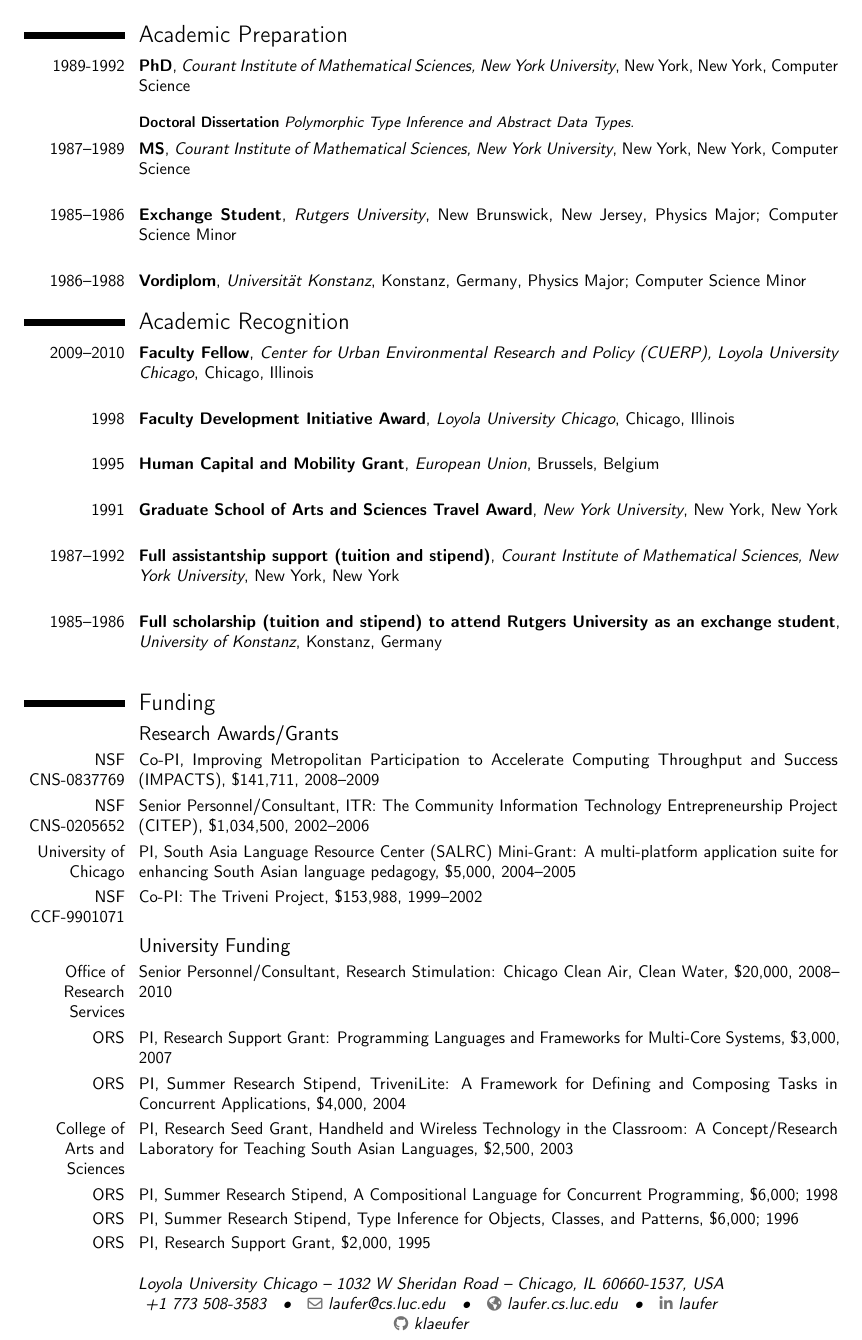
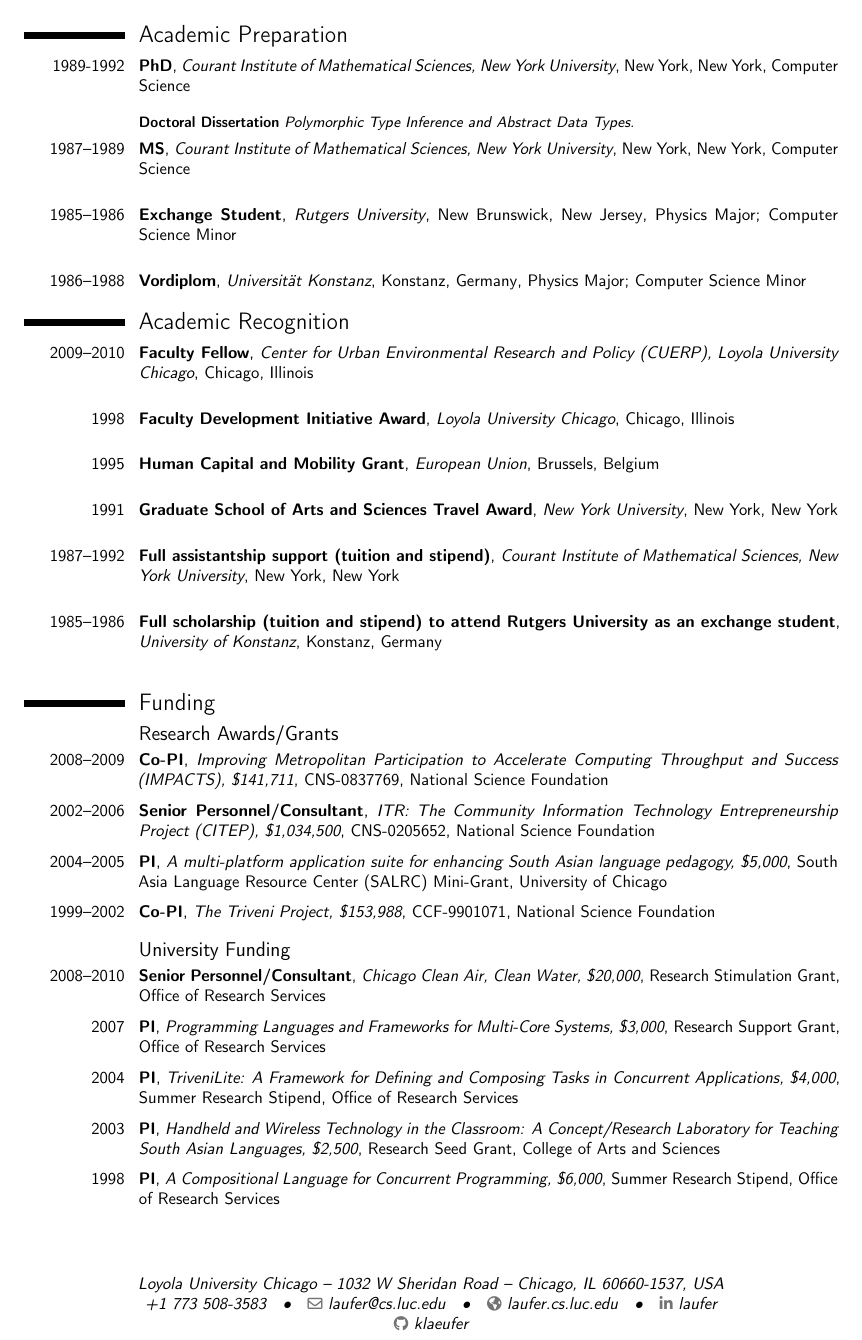
Before and after one commit to klaeufer/cv, a LaTeX CV (laufer-cv.tex, which reads funding.tex): page 2 of 4 before the commit and page 2 of 5 after it. Compiled offline with pdfLaTeX.

Commit message:
improved layout of funding section
Signed-off-by: Konstantin Läufer <klaeufer@gmail.com>

```diff
--- a/funding.tex
+++ b/funding.tex
@@ -2,27 +2,26 @@
 
 \subsection{Research Awards/Grants}
 
-\cvline{NSF CNS-0837769}{Co-PI, Improving Metropolitan Participation to Accelerate Computing Throughput and Success (IMPACTS), \$141,711, 2008--2009}
+\cventry{2008--2009}{Co-PI}{Improving Metropolitan Participation to Accelerate Computing Throughput and Success (IMPACTS), \$141,711}{CNS-0837769}{National Science Foundation}{}{\vspace{3pt}}
 
-\cvline{NSF CNS-0205652}{Senior Personnel/Consultant, ITR: The Community Information Technology Entrepreneurship Project (CITEP), \$1,034,500, 2002--2006}
+\cventry{2002--2006}{Senior Personnel/Consultant}{ITR: The Community Information Technology Entrepreneurship Project (CITEP), \$1,034,500}{CNS-0205652}{National Science Foundation}{}{\vspace{3pt}}
 
-\cvline{University of Chicago}{PI, South Asia Language Resource Center (SALRC) Mini-Grant: A multi-platform application suite for enhancing South Asian language pedagogy, \$5,000, 2004--2005}
+\cventry{2004--2005}{PI}{A multi-platform application suite for enhancing South Asian language pedagogy, \$5,000}{South Asia Language Resource Center (SALRC) Mini-Grant}{University of Chicago}{}{\vspace{3pt}}
 
-\cvline{NSF CCF-9901071}{Co-PI: The Triveni Project, \$153,988, 1999--2002}
+\cventry{1999--2002}{Co-PI}{The Triveni Project, \$153,988}{CCF-9901071}{National Science Foundation}{}{\vspace{3pt}}
 
 
 \subsection{University Funding}
 
-\cvline{Office of Research Services}{Senior Personnel/Consultant, Research Stimulation: Chicago Clean Air, Clean Water, \$20,000, 2008--2010}
+\cventry{2008--2010}{Senior Personnel/Consultant}{Chicago Clean Air, Clean Water, \$20,000}{Research Stimulation Grant}{Office of Research Services}{}{\vspace{3pt}}
 
-\cvline{ORS}{PI, Research Support Grant: Programming Languages and Frameworks for Multi-Core Systems, \$3,000, 2007}
+\cventry{2007}{PI}{Programming Languages and Frameworks for Multi-Core Systems, \$3,000}{Research Support Grant}{Office of Research Services}{}{\vspace{3pt}}
 
-\cvline{ORS}{PI, Summer Research Stipend, TriveniLite: A Framework for Defining and Composing Tasks in Concurrent Applications, \$4,000, 2004}
+\cventry{2004}{PI}{TriveniLite: A Framework for Defining and Composing Tasks in Concurrent Applications, \$4,000}{Summer Research Stipend}{Office of Research Services}{}{\vspace{3pt}}
 
-\cvline{College of Arts and Sciences}{PI, Research Seed Grant, Handheld and Wireless Technology in the Classroom: A Concept/Research Laboratory for Teaching South Asian Languages, \$2,500, 2003}
+\cventry{2003}{PI}{Handheld and Wireless Technology in the Classroom: A Concept/Research Laboratory for Teaching South Asian Languages, \$2,500}{Research Seed Grant}{College of Arts and Sciences}{}{\vspace{3pt}}
 
-\cvline{ORS}{PI, Summer Research Stipend, A Compositional Language for Concurrent Programming, \$6,000; 1998}
+\cventry{1998}{PI}{A Compositional Language for Concurrent Programming, \$6,000}{Summer Research Stipend}{Office of Research Services}{}{\vspace{3pt}}
 
-\cvline{ORS}{PI, Summer Research Stipend, Type Inference for Objects, Classes, and Patterns, \$6,000; 1996}
+\cventry{1996}{PI}{Type Inference for Objects, Classes, and Patterns, \$6,000}{Summer Research Stipend}{Office of Research Services}{}{\vspace{3pt}}
 
-\cvline{ORS}{PI, Research Support Grant, \$2,000, 1995}
```
Also changed, not shown: pubs.tex (+1 -0 lines), funding.tex (13 more changed lines).
